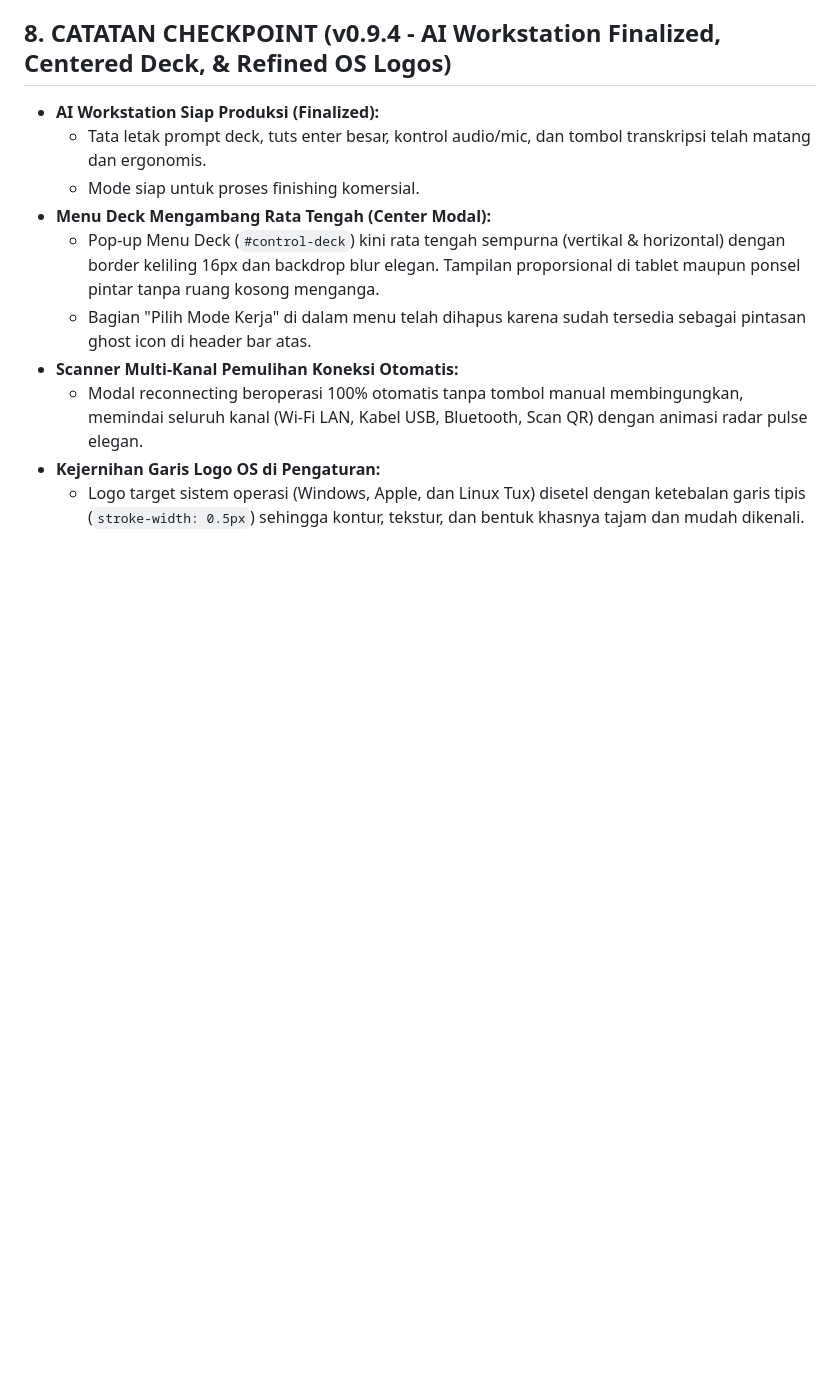
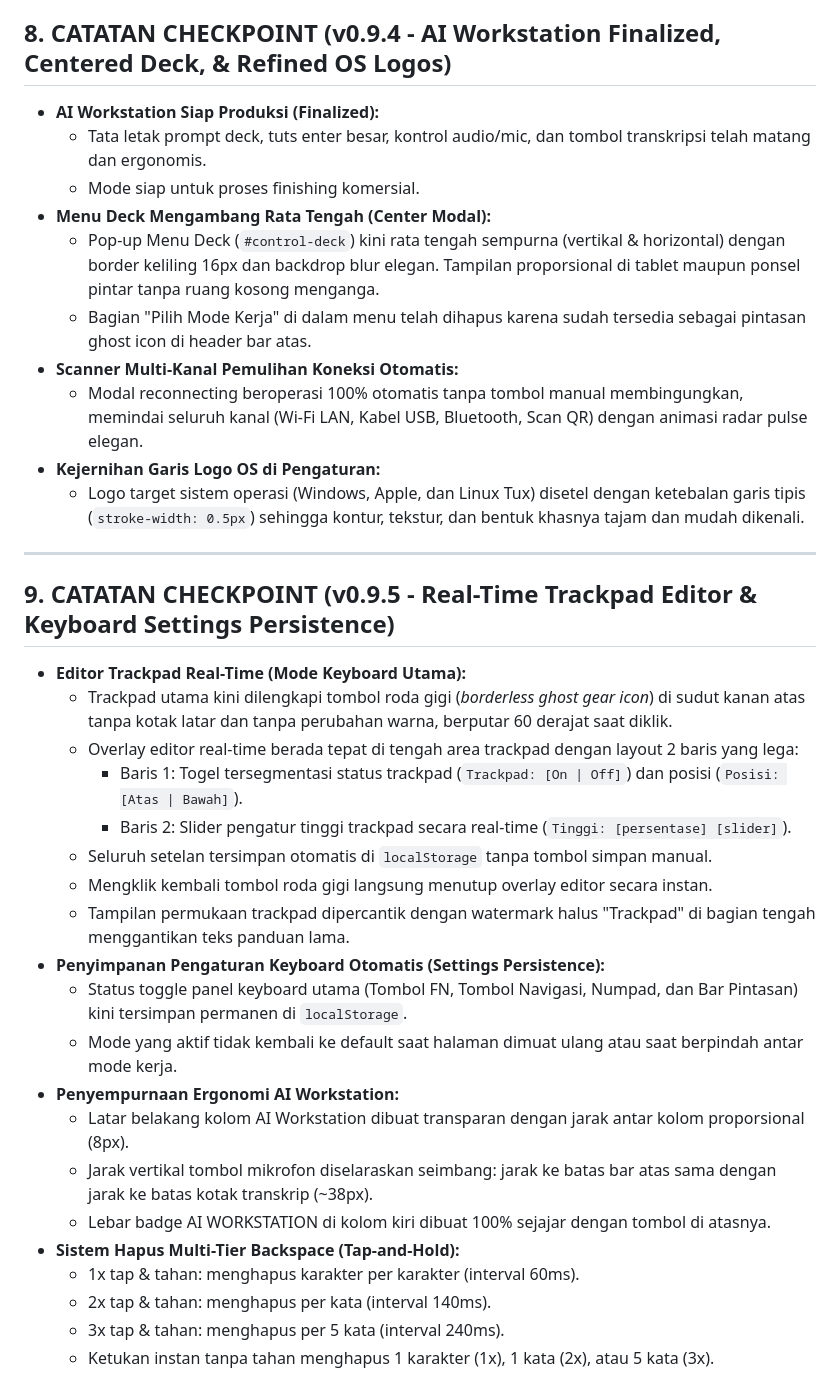
Before and after one commit to ninozoelfikar/DigiSmartDeck, a Markdown page: PROJECT_CONTEXT.md, the part around the change. GitHub-like rendering; blank space fills up the shorter version.

Commit message:
docs: checkpoint v0.9.5 - real-time trackpad editor and keyboard settings persistence

```diff
--- a/PROJECT_CONTEXT.md
+++ b/PROJECT_CONTEXT.md
@@ -128,3 +128,27 @@ Berdasarkan uji coba langsung dan instruksi pengguna:
   - Modal reconnecting beroperasi 100% otomatis tanpa tombol manual membingungkan, memindai seluruh kanal (Wi-Fi LAN, Kabel USB, Bluetooth, Scan QR) dengan animasi radar pulse elegan.
 - **Kejernihan Garis Logo OS di Pengaturan:**
   - Logo target sistem operasi (Windows, Apple, dan Linux Tux) disetel dengan ketebalan garis tipis (`stroke-width: 0.5px`) sehingga kontur, tekstur, dan bentuk khasnya tajam dan mudah dikenali.
+
+---
+
+## 9. CATATAN CHECKPOINT (v0.9.5 - Real-Time Trackpad Editor & Keyboard Settings Persistence)
+- **Editor Trackpad Real-Time (Mode Keyboard Utama):**
+  - Trackpad utama kini dilengkapi tombol roda gigi (*borderless ghost gear icon*) di sudut kanan atas tanpa kotak latar dan tanpa perubahan warna, berputar 60 derajat saat diklik.
+  - Overlay editor real-time berada tepat di tengah area trackpad dengan layout 2 baris yang lega:
+    - Baris 1: Togel tersegmentasi status trackpad (`Trackpad: [On | Off]`) dan posisi (`Posisi: [Atas | Bawah]`).
+    - Baris 2: Slider pengatur tinggi trackpad secara real-time (`Tinggi: [persentase] [slider]`).
+  - Seluruh setelan tersimpan otomatis di `localStorage` tanpa tombol simpan manual.
+  - Mengklik kembali tombol roda gigi langsung menutup overlay editor secara instan.
+  - Tampilan permukaan trackpad dipercantik dengan watermark halus "Trackpad" di bagian tengah menggantikan teks panduan lama.
+- **Penyimpanan Pengaturan Keyboard Otomatis (Settings Persistence):**
+  - Status toggle panel keyboard utama (Tombol FN, Tombol Navigasi, Numpad, dan Bar Pintasan) kini tersimpan permanen di `localStorage`.
+  - Mode yang aktif tidak kembali ke default saat halaman dimuat ulang atau saat berpindah antar mode kerja.
+- **Penyempurnaan Ergonomi AI Workstation:**
+  - Latar belakang kolom AI Workstation dibuat transparan dengan jarak antar kolom proporsional (8px).
+  - Jarak vertikal tombol mikrofon diselaraskan seimbang: jarak ke batas bar atas sama dengan jarak ke batas kotak transkrip (~38px).
+  - Lebar badge AI WORKSTATION di kolom kiri dibuat 100% sejajar dengan tombol di atasnya.
+- **Sistem Hapus Multi-Tier Backspace (Tap-and-Hold):**
+  - 1x tap & tahan: menghapus karakter per karakter (interval 60ms).
+  - 2x tap & tahan: menghapus per kata (interval 140ms).
+  - 3x tap & tahan: menghapus per 5 kata (interval 240ms).
+  - Ketukan instan tanpa tahan menghapus 1 karakter (1x), 1 kata (2x), atau 5 kata (3x).
```
